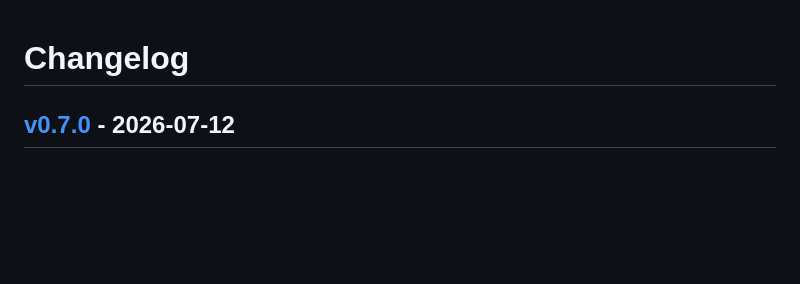
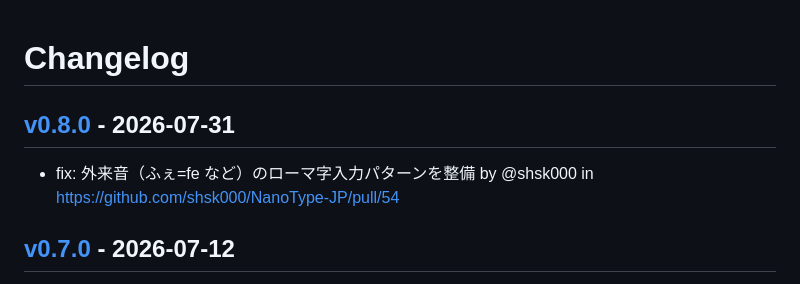
Before and after one commit to shsk000/NanoType-JP, a Markdown page: CHANGELOG.md, the part around the change. Drawn GitHub-style; blank space fills up the shorter version.

Commit message:
[tagpr] update CHANGELOG.md

```diff
--- a/CHANGELOG.md
+++ b/CHANGELOG.md
@@ -1,4 +1,8 @@
 # Changelog
+
+## [v0.8.0](https://github.com/shsk000/NanoType-JP/compare/v0.7.0...v0.8.0) - 2026-07-31
+
+- fix: 外来音（ふぇ=fe など）のローマ字入力パターンを整備 by @shsk000 in https://github.com/shsk000/NanoType-JP/pull/54
 
 ## [v0.7.0](https://github.com/shsk000/NanoType-JP/compare/v0.6.0...v0.7.0) - 2026-07-12
 
```
